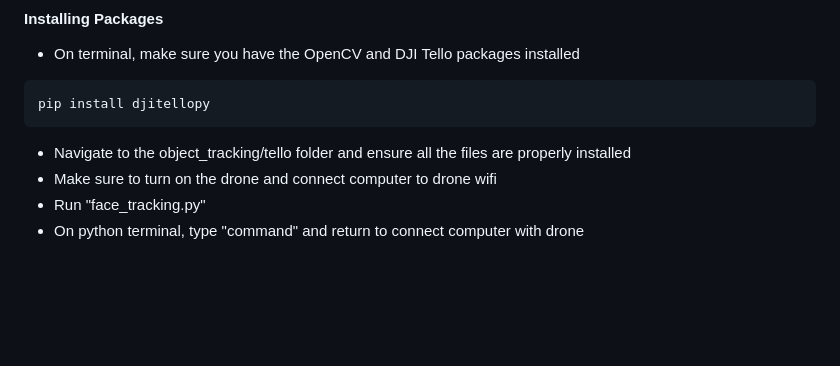
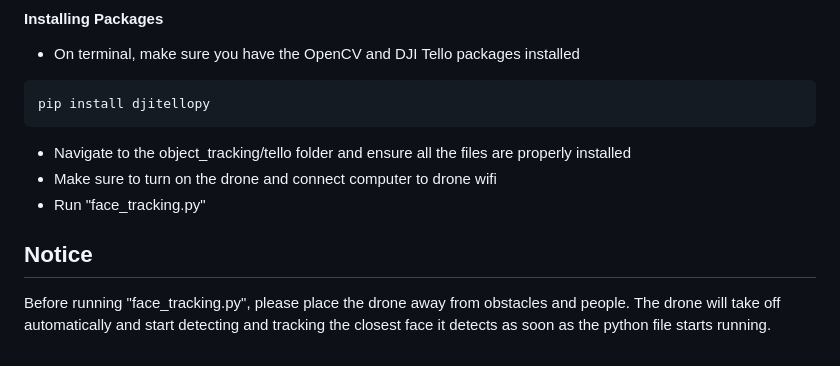
Before and after one commit to danoh07/DroneZ_App, a Markdown page: README.md, the part around the change. Drawn GitHub-style; blank space fills up the shorter version.

```diff
--- a/README.md
+++ b/README.md
@@ -110,4 +110,6 @@ pip install djitellopy
 - Navigate to the object_tracking/tello folder and ensure all the files are properly installed
 - Make sure to turn on the drone and connect computer to drone wifi
 - Run "face_tracking.py"
-- On python terminal, type "command" and return to connect computer with drone
+
+## Notice
+Before running "face_tracking.py", please place the drone away from obstacles and people. The drone will take off automatically and start detecting and tracking the closest face it detects as soon as the python file starts running.
```
